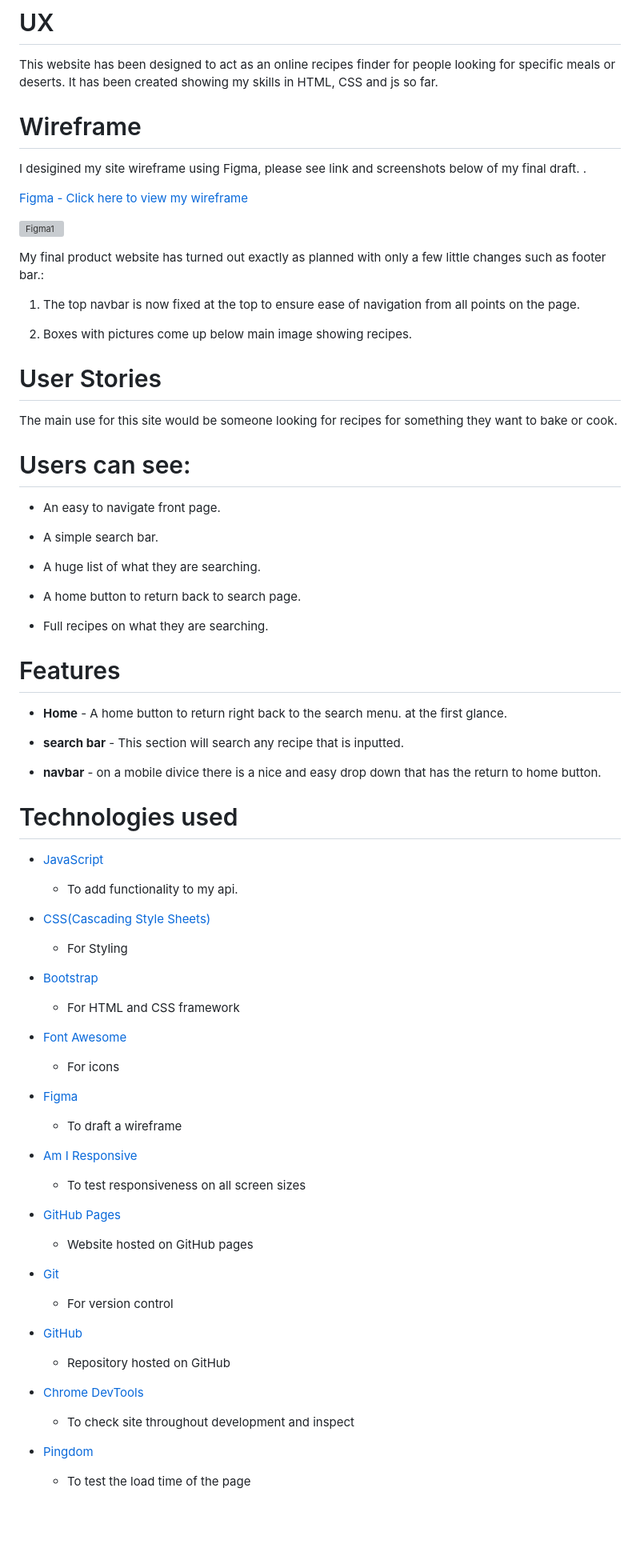
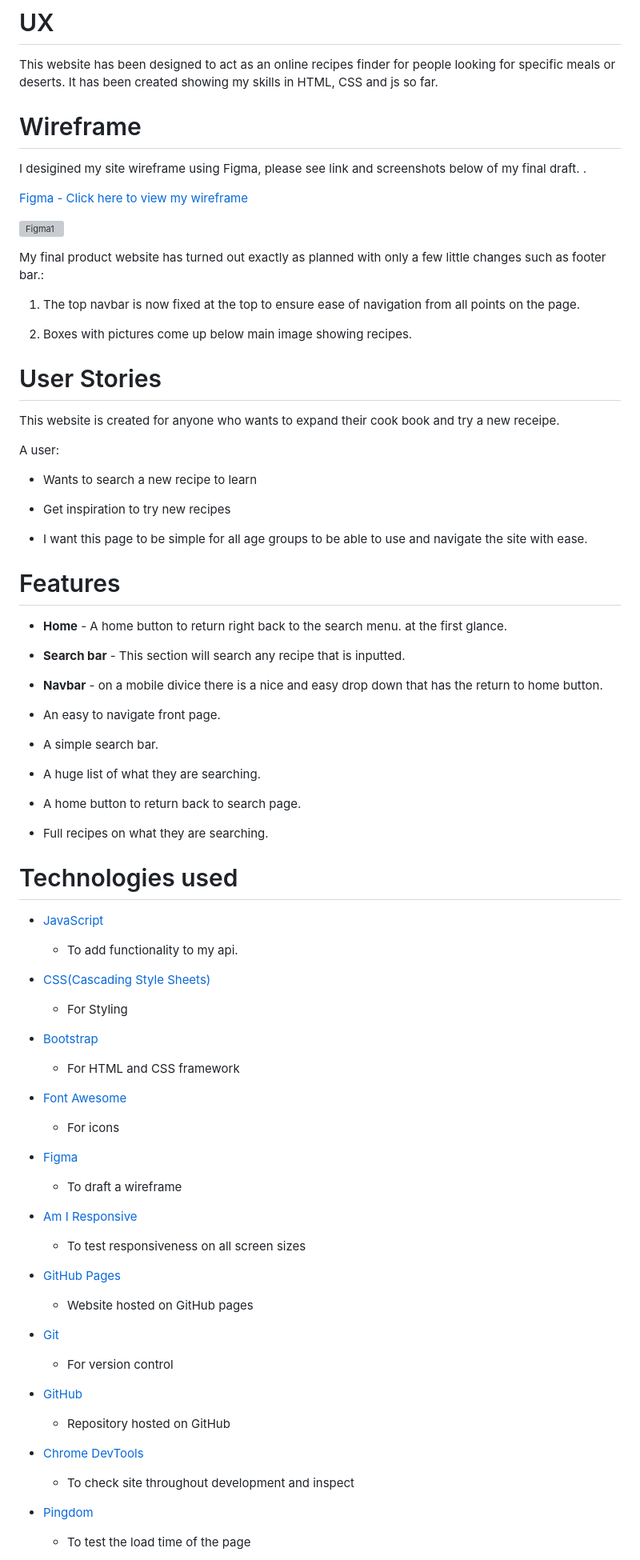
Before and after one commit to jonathanuk84/Project-2-api-recipe, a Markdown page: README.md, the part around the change printed below. Shown: that part at 80% size. GitHub-like rendering; blank space fills up the shorter version; grey boxes are pictures that could not be loaded.

```diff
--- a/README.md
+++ b/README.md
@@ -21,11 +22,9 @@ Links below to my GitHub Pages and Github Repository:
 This website has been designed to act as an online recipes finder for people looking for specific meals or deserts. It has been created showing my skills
 in HTML, CSS and js so far.
 
-
 # Wireframe
 
 I desigined my site wireframe using Figma, please see link and screenshots below of my final draft. .
-
 
 [Figma - Click here to view my wireframe](https://www.figma.com/file/MQpvMBvXZ2Xhp8LNNiGMO6/Untitled?node-id=0%3A1)
 
@@ -39,9 +38,24 @@ a few little changes such as footer bar.:
 2.  Boxes with pictures come up below main image showing recipes.
 
 # User Stories
-The main use for this site would be someone looking for recipes for something they want to bake or cook.
+This website is created for anyone who wants to expand their cook book and try a new receipe.
 
- # Users can see:
+A user:
+
+- Wants to search a new recipe to learn
+
+- Get inspiration to try new recipes
+
+- I want this page to be simple for all age groups to be able to use and navigate the site with ease.
+
+# Features
+
+- **Home** - A home button to return right back to the search menu.
+at the first glance.
+
+- **Search bar** - This section will search any recipe that is inputted.
+
+- **Navbar** - on a mobile divice there is a nice and easy drop down that has the return to home button.
 
 - An easy to navigate front page.
 
@@ -53,55 +67,37 @@ The main use for this site would be someone looking for recipes for something th
 
 - Full recipes on what they are searching.
 
-# Features
-- **Home** - A home button to return right back to the search menu.
-at the first glance.
-
-- **search bar** - This section will search any recipe that is inputted.
-
-- **navbar** - on a mobile divice there is a nice and easy drop down that has the return to home button.
-
 # Technologies used
 
 - [JavaScript](https://www.javascript.com/)
     * To add functionality to my api.
 
-
 - [CSS(Cascading Style Sheets)](https://www.w3.org/Style/CSS/Overview.en.html)
     * For Styling
-
 
 - [Bootstrap](https://getbootstrap.com/)
     * For HTML and CSS framework
 
-
 - [Font Awesome](https://fontawesome.com/v4.7.0/)
     * For icons
-
 
 - [Figma](https://www.figma.com)
     * To draft a wireframe
 
-
 - [Am I Responsive](http://ami.responsivedesign.is/)
     * To test responsiveness on all screen sizes
-
 
 - [GitHub Pages](https://jonathanuk84.github.io/Resume/.)
     * Website hosted on GitHub pages
 
-
 - [Git](https://git-scm.com/)
     * For version control
-
 
 - [GitHub](https://github)
     * Repository hosted on GitHub
 
-
 - [Chrome DevTools](https://developers.google.com/web/tools/chrome-devtools)
     * To check site throughout development and inspect
-
 
 - [Pingdom](https://tools.pingdom.com/)
     * To test the load time of the page
```
Also changed, not shown: other parts of README.md (+43 -36 lines), assets/ReadMe.Images/errors.PNG (deleted), assets/ReadMe.Images/jshint.PNG (added), 3 other files.
